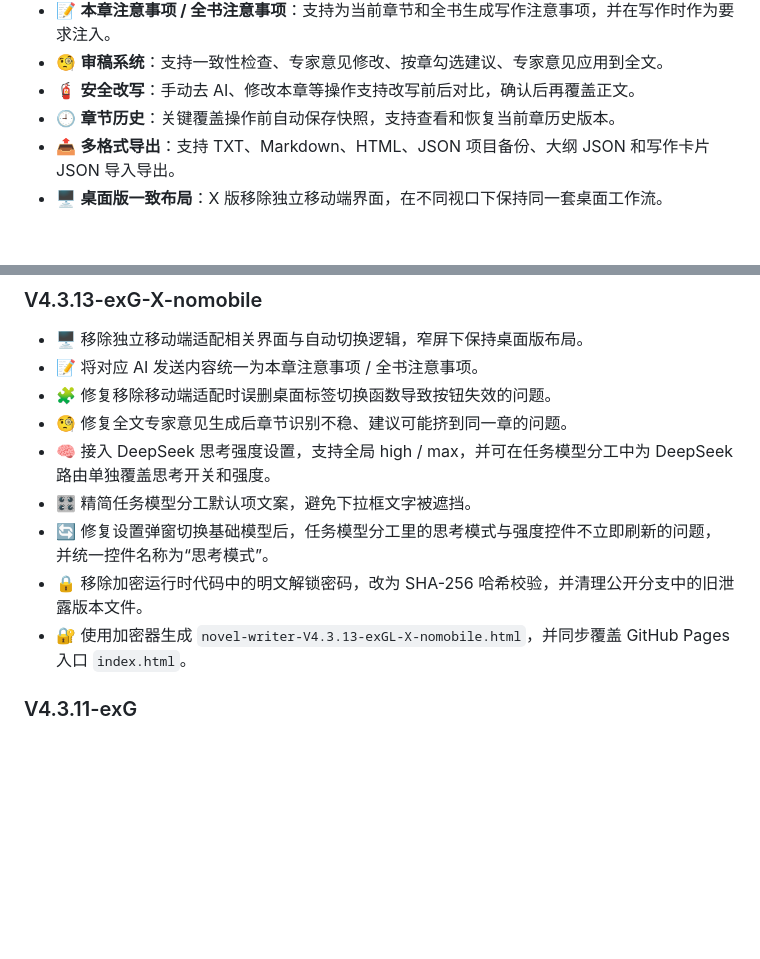
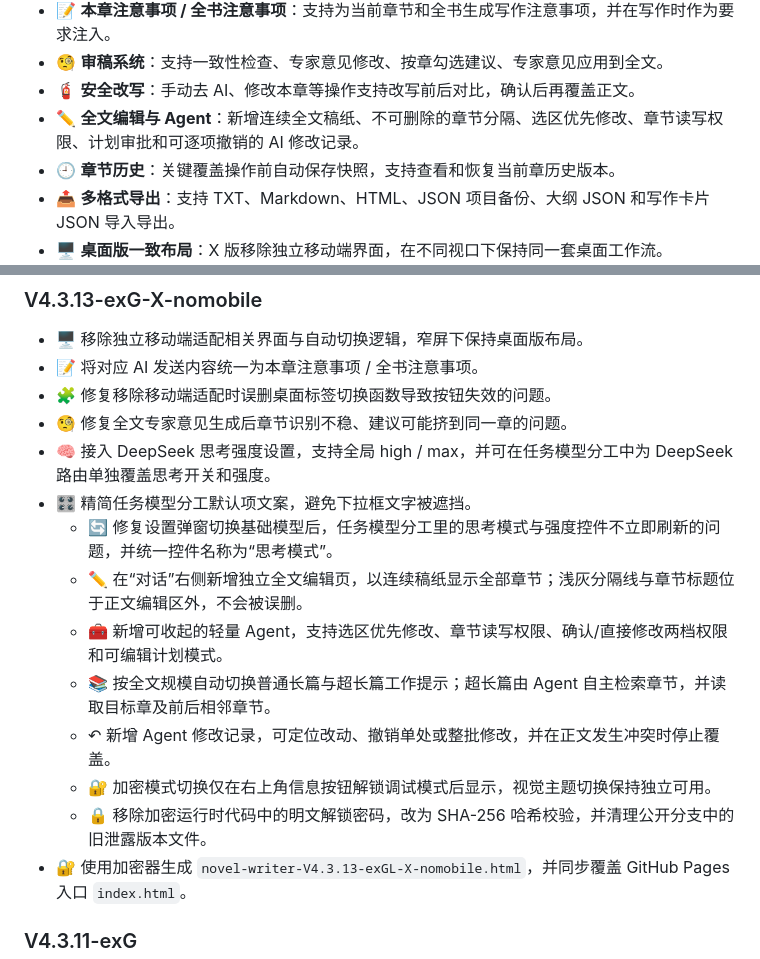
Before and after one commit to nanbo0ne/v4exG, a Markdown page: README.md, 2 parts joined by grey strips. GitHub-like rendering; blank space fills up the shorter version.

Commit message:
Document editor agent workflow

```diff
--- a/README.md
+++ b/README.md
@@ -29,6 +29,7 @@ novel-writer-V4.3.13-exGL-X-nomobile.html
 - 📝 **本章注意事项 / 全书注意事项**：支持为当前章节和全书生成写作注意事项，并在写作时作为要求注入。
 - 🧐 **审稿系统**：支持一致性检查、专家意见修改、按章勾选建议、专家意见应用到全文。
 - 🧯 **安全改写**：手动去 AI、修改本章等操作支持改写前后对比，确认后再覆盖正文。
+- ✏️ **全文编辑与 Agent**：新增连续全文稿纸、不可删除的章节分隔、选区优先修改、章节读写权限、计划审批和可逐项撤销的 AI 修改记录。
 - 🕘 **章节历史**：关键覆盖操作前自动保存快照，支持查看和恢复当前章历史版本。
 - 📤 **多格式导出**：支持 TXT、Markdown、HTML、JSON 项目备份、大纲 JSON 和写作卡片 JSON 导入导出。
 - 🖥️ **桌面版一致布局**：X 版移除独立移动端界面，在不同视口下保持同一套桌面工作流。
@@ -98,8 +99,13 @@ V4.3.13-exG-X-nomobile 移除了独立移动端 App 式界面、底部 Tab、移
 - 🧐 修复全文专家意见生成后章节识别不稳、建议可能挤到同一章的问题。
 - 🧠 接入 DeepSeek 思考强度设置，支持全局 high / max，并可在任务模型分工中为 DeepSeek 路由单独覆盖思考开关和强度。
 - 🎛️ 精简任务模型分工默认项文案，避免下拉框文字被遮挡。
-- 🔄 修复设置弹窗切换基础模型后，任务模型分工里的思考模式与强度控件不立即刷新的问题，并统一控件名称为“思考模式”。
-- 🔒 移除加密运行时代码中的明文解锁密码，改为 SHA-256 哈希校验，并清理公开分支中的旧泄露版本文件。
+  - 🔄 修复设置弹窗切换基础模型后，任务模型分工里的思考模式与强度控件不立即刷新的问题，并统一控件名称为“思考模式”。
+  - ✏️ 在“对话”右侧新增独立全文编辑页，以连续稿纸显示全部章节；浅灰分隔线与章节标题位于正文编辑区外，不会被误删。
+  - 🧰 新增可收起的轻量 Agent，支持选区优先修改、章节读写权限、确认/直接修改两档权限和可编辑计划模式。
+  - 📚 按全文规模自动切换普通长篇与超长篇工作提示；超长篇由 Agent 自主检索章节，并读取目标章及前后相邻章节。
+  - ↶ 新增 Agent 修改记录，可定位改动、撤销单处或整批修改，并在正文发生冲突时停止覆盖。
+  - 🔐 加密模式切换仅在右上角信息按钮解锁调试模式后显示，视觉主题切换保持独立可用。
+  - 🔒 移除加密运行时代码中的明文解锁密码，改为 SHA-256 哈希校验，并清理公开分支中的旧泄露版本文件。
 - 🔐 使用加密器生成 `novel-writer-V4.3.13-exGL-X-nomobile.html`，并同步覆盖 GitHub Pages 入口 `index.html`。
 
 ### V4.3.11-exG
```
